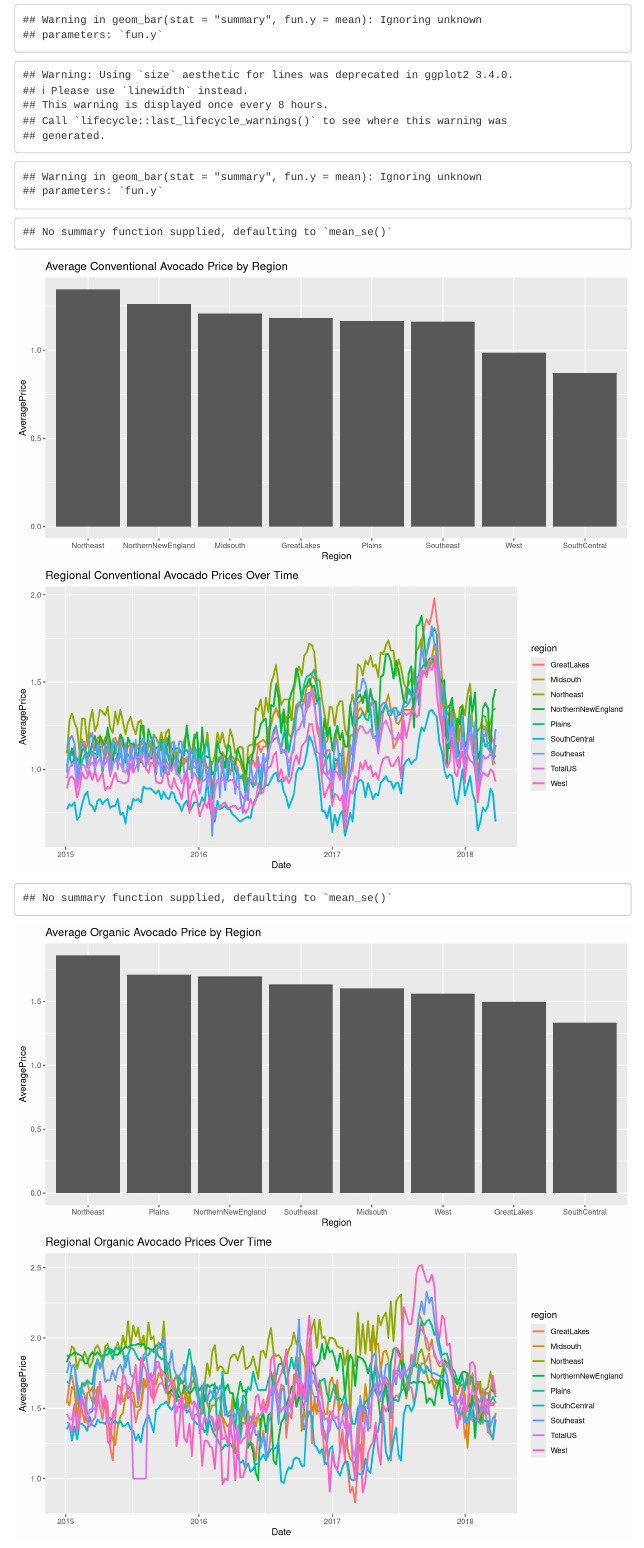
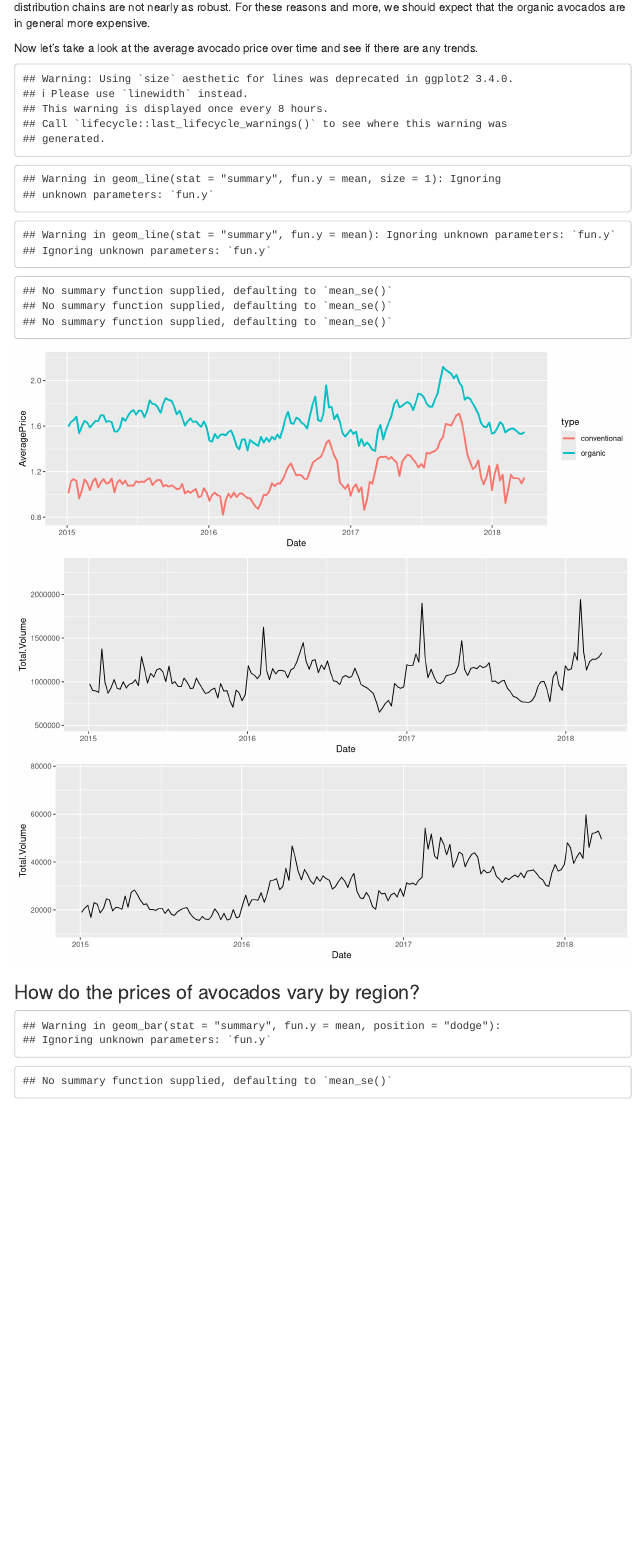
Before and after one commit to jmeguira/avocados, an R Markdown document (avocados.Rmd): the page in a window 1100 px wide, from 4340 px down before the commit and from 3260 px down after it. Rendered offline with R 4.5, knitr and Pandoc, with nearby package versions; menus at the side of the page are left out.

Commit message:
added some price graphs

````diff
--- a/avocados.Rmd
+++ b/avocados.Rmd
@@ -200,6 +200,25 @@ typically a higher production cost associated with organic foods and the
 production and distribution chains are not nearly as robust. For these reasons
 and more, we should expect that the organic avocados are in general more
 expensive.
+
+Now let's take a look at the average avocado price over time and see if there
+are any trends.
+
+```{r}
+
+p1 <- ggplot(aes(x = Date, y = AveragePrice, color = type), data = subset(av, region != 'TotalUS')) +
+   geom_line(stat = 'summary', fun.y = mean, size = 1)
+
+p2 <- ggplot(aes(x = Date, y = Total.Volume), data = subset(av, type == 'conventional' & region != 'TotalUS')) +
+  geom_line(stat = 'summary', fun.y = mean)
+
+p3 <- ggplot(aes(x = Date, y = Total.Volume), data = subset(av, type == 'organic' & region != 'TotalUS')) +
+  geom_line(stat = 'summary', fun.y = mean)
+
+grid.arrange(p1,p2,p3,ncol = 1)
+
+```
+
 
 ### How do the prices of avocados vary by region?
 
````
